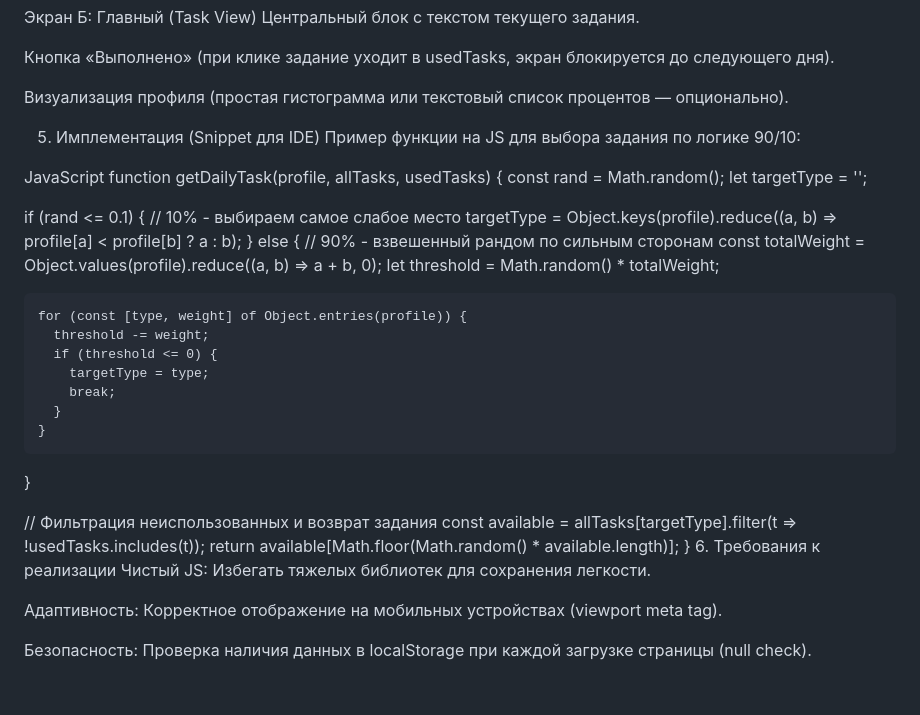
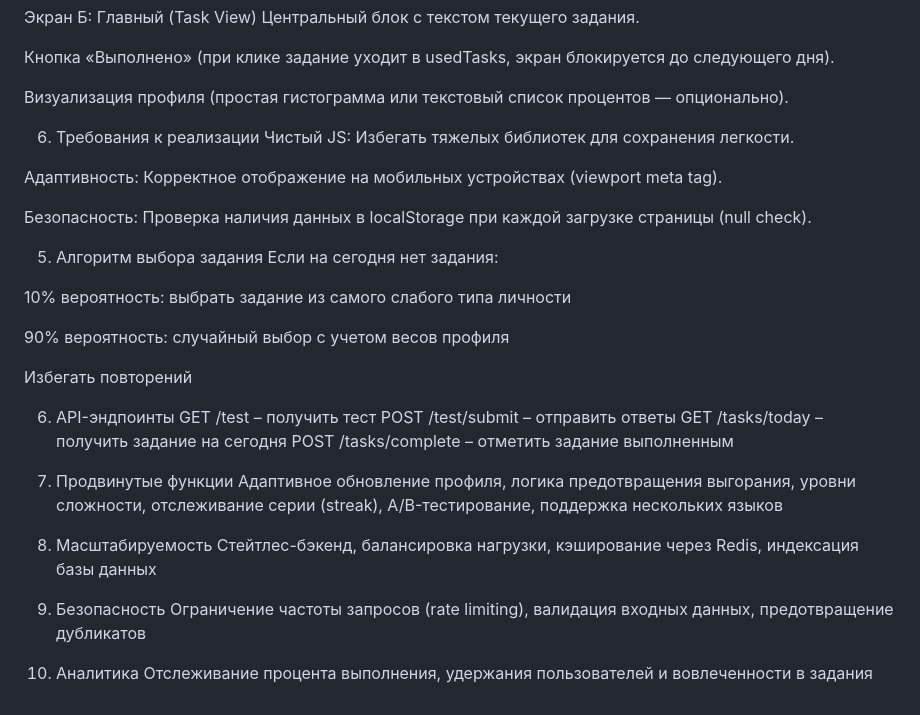
Before and after one commit to KaffeeEule/better_me, a Markdown page: README.md, the part around one of its changes. GitHub-like rendering.

```diff
--- a/README.md
+++ b/README.md
@@ -154,38 +81,37 @@ usedTasks: Массив ID или текстов уже выполненных
 
 Визуализация профиля (простая гистограмма или текстовый список процентов — опционально).
 
-5. Имплементация (Snippet для IDE)
-Пример функции на JS для выбора задания по логике 90/10:
 
-JavaScript
-function getDailyTask(profile, allTasks, usedTasks) {
-  const rand = Math.random();
-  let targetType = '';
-
-  if (rand <= 0.1) {
-    // 10% - выбираем самое слабое место
-    targetType = Object.keys(profile).reduce((a, b) => profile[a] < profile[b] ? a : b);
-  } else {
-    // 90% - взвешенный рандом по сильным сторонам
-    const totalWeight = Object.values(profile).reduce((a, b) => a + b, 0);
-    let threshold = Math.random() * totalWeight;
-
-    for (const [type, weight] of Object.entries(profile)) {
-      threshold -= weight;
-      if (threshold <= 0) {
-        targetType = type;
-        break;
-      }
-    }
-  }
-
-  // Фильтрация неиспользованных и возврат задания
-  const available = allTasks[targetType].filter(t => !usedTasks.includes(t));
-  return available[Math.floor(Math.random() * available.length)];
-}
 6. Требования к реализации
 Чистый JS: Избегать тяжелых библиотек для сохранения легкости.
 
 Адаптивность: Корректное отображение на мобильных устройствах (viewport meta tag).
 
 Безопасность: Проверка наличия данных в localStorage при каждой загрузке страницы (null check).
+
+5. Алгоритм выбора задания
+Если на сегодня нет задания:
+
+10% вероятность: выбрать задание из самого слабого типа личности
+
+90% вероятность: случайный выбор с учетом весов профиля
+
+Избегать повторений
+
+6. API-эндпоинты
+GET /test – получить тест
+POST /test/submit – отправить ответы
+GET /tasks/today – получить задание на сегодня
+POST /tasks/complete – отметить задание выполненным
+
+7. Продвинутые функции
+Адаптивное обновление профиля, логика предотвращения выгорания, уровни сложности, отслеживание серии (streak), A/B-тестирование, поддержка нескольких языков
+
+8. Масштабируемость
+Стейтлес-бэкенд, балансировка нагрузки, кэширование через Redis, индексация базы данных
+
+9. Безопасность
+Ограничение частоты запросов (rate limiting), валидация входных данных, предотвращение дубликатов
+
+10. Аналитика
+Отслеживание процента выполнения, удержания пользователей и вовлеченности в задания
```
Also changed, not shown: other parts of README.md (+3 -76 lines).
